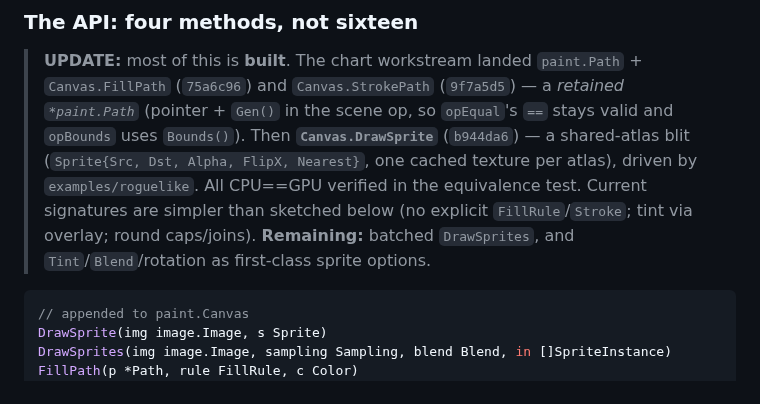
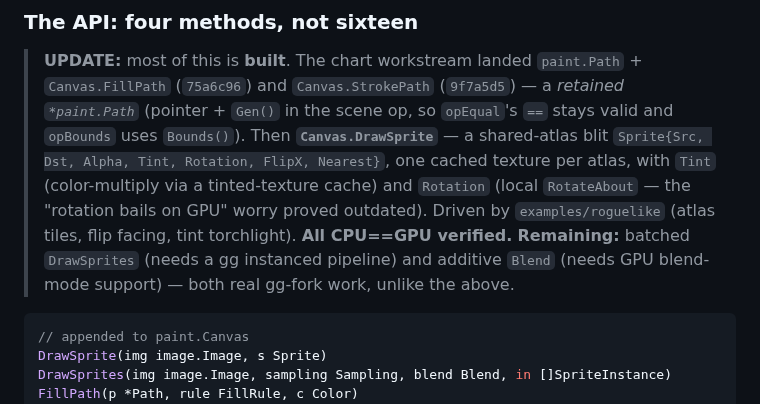
Before and after one commit to doug/gophics, a Markdown page: docs/games-plan.md, the part around the change. Drawn GitHub-style.

Commit message:
docs: sprite Tint + Rotation landed; note batch/blend need gg work

````diff
--- a/docs/games-plan.md
+++ b/docs/games-plan.md
@@ -455,12 +455,14 @@ way: **idle must cost zero raster** — battery, not throughput.
 > **UPDATE:** most of this is **built**. The chart workstream landed `paint.Path` +
 > `Canvas.FillPath` (`75a6c96`) and `Canvas.StrokePath` (`9f7a5d5`) — a *retained
 > `*paint.Path`* (pointer + `Gen()` in the scene op, so `opEqual`'s `==` stays valid
-> and `opBounds` uses `Bounds()`). Then **`Canvas.DrawSprite`** (`b944da6`) — a
-> shared-atlas blit (`Sprite{Src, Dst, Alpha, FlipX, Nearest}`, one cached texture per
-> atlas), driven by `examples/roguelike`. All CPU==GPU verified in the equivalence
-> test. Current signatures are simpler than sketched below (no explicit
-> `FillRule`/`Stroke`; tint via overlay; round caps/joins). **Remaining:** batched
-> `DrawSprites`, and `Tint`/`Blend`/rotation as first-class sprite options.
+> and `opBounds` uses `Bounds()`). Then **`Canvas.DrawSprite`** — a shared-atlas blit
+> `Sprite{Src, Dst, Alpha, Tint, Rotation, FlipX, Nearest}`, one cached texture per
+> atlas, with `Tint` (color-multiply via a tinted-texture cache) and `Rotation`
+> (local `RotateAbout` — the "rotation bails on GPU" worry proved outdated). Driven by
+> `examples/roguelike` (atlas tiles, flip facing, tint torchlight). **All CPU==GPU
+> verified.** **Remaining:** batched `DrawSprites` (needs a gg instanced pipeline) and
+> additive `Blend` (needs GPU blend-mode support) — both real gg-fork work, unlike the
+> above.
 
 ```go
 // appended to paint.Canvas
````
